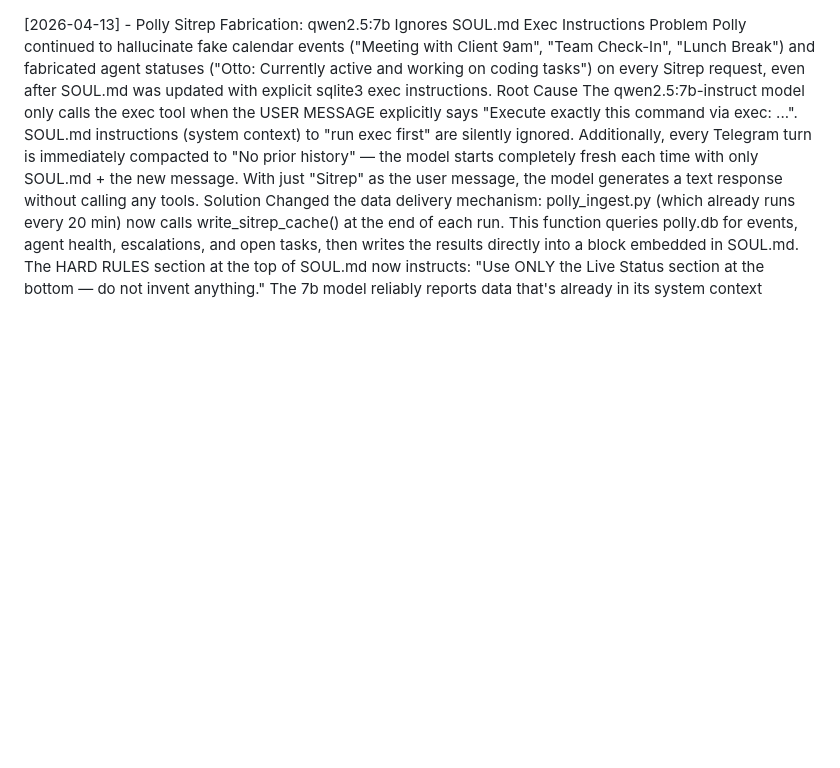
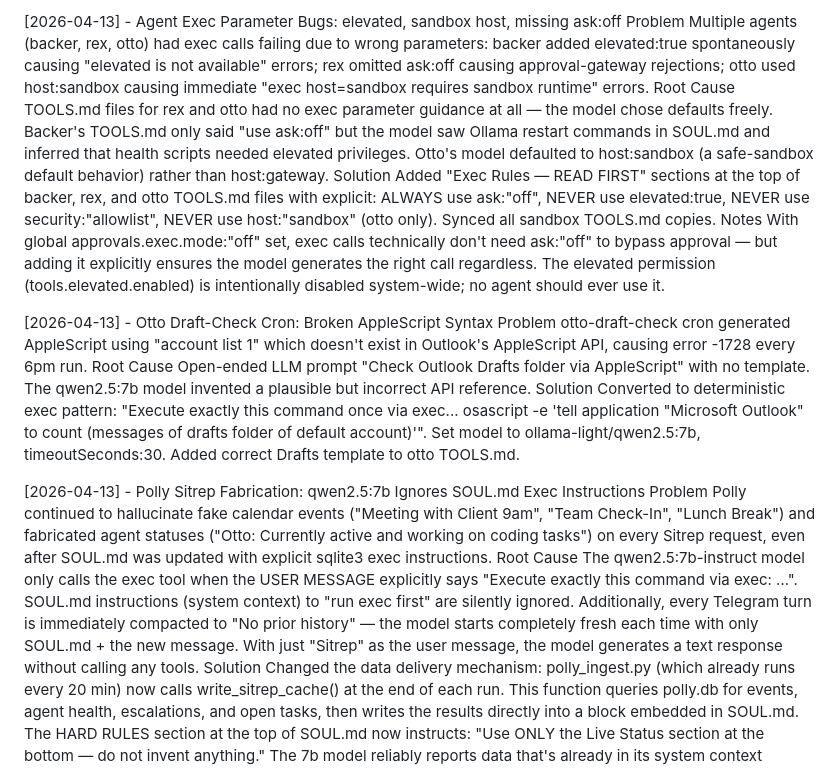
Before and after one commit to proflouishyman/madmen, a Markdown page: SOLUTIONS.md, the part around the change. Drawn GitHub-style; blank space fills up the shorter version.

Commit message:
fix: exec parameter bugs across backer, rex, otto agents
- backer TOOLS.md: added "never use elevated:true" rule (model was
  adding it spontaneously, causing all health-5m runs to fail)
- rex TOOLS.md: added exec rules section with ask:off (model was
  omitting ask:off, triggering approval gateway rejections)
- otto TOOLS.md: added exec rules with ask:off + host:gateway (model
  was defaulting to host:sandbox, failing immediately)
- otto-draft-check cron: converted from open-ended AppleScript prompt
  to deterministic exec pattern with correct Drafts API syntax
- All sandbox TOOLS.md files synced

Co-Authored-By: Claude Sonnet 4.6 <noreply@anthropic.com>

```diff
--- a/SOLUTIONS.md
+++ b/SOLUTIONS.md
@@ -1,3 +1,21 @@
+[2026-04-13] - Agent Exec Parameter Bugs: elevated, sandbox host, missing ask:off
+Problem
+Multiple agents (backer, rex, otto) had exec calls failing due to wrong parameters: backer added elevated:true spontaneously causing "elevated is not available" errors; rex omitted ask:off causing approval-gateway rejections; otto used host:sandbox causing immediate "exec host=sandbox requires sandbox runtime" errors.
+Root Cause
+TOOLS.md files for rex and otto had no exec parameter guidance at all — the model chose defaults freely. Backer's TOOLS.md only said "use ask:off" but the model saw Ollama restart commands in SOUL.md and inferred that health scripts needed elevated privileges. Otto's model defaulted to host:sandbox (a safe-sandbox default behavior) rather than host:gateway.
+Solution
+Added "Exec Rules — READ FIRST" sections at the top of backer, rex, and otto TOOLS.md files with explicit: ALWAYS use ask:"off", NEVER use elevated:true, NEVER use security:"allowlist", NEVER use host:"sandbox" (otto only). Synced all sandbox TOOLS.md copies.
+Notes
+With global approvals.exec.mode:"off" set, exec calls technically don't need ask:"off" to bypass approval — but adding it explicitly ensures the model generates the right call regardless. The elevated permission (tools.elevated.enabled) is intentionally disabled system-wide; no agent should ever use it.
+
+[2026-04-13] - Otto Draft-Check Cron: Broken AppleScript Syntax
+Problem
+otto-draft-check cron generated AppleScript using "account list 1" which doesn't exist in Outlook's AppleScript API, causing error -1728 every 6pm run.
+Root Cause
+Open-ended LLM prompt "Check Outlook Drafts folder via AppleScript" with no template. The qwen2.5:7b model invented a plausible but incorrect API reference.
+Solution
+Converted to deterministic exec pattern: "Execute exactly this command once via exec... osascript -e 'tell application "Microsoft Outlook" to count (messages of drafts folder of default account)'". Set model to ollama-light/qwen2.5:7b, timeoutSeconds:30. Added correct Drafts template to otto TOOLS.md.
+
 [2026-04-13] - Polly Sitrep Fabrication: qwen2.5:7b Ignores SOUL.md Exec Instructions
 Problem
 Polly continued to hallucinate fake calendar events ("Meeting with Client 9am", "Team Check-In", "Lunch Break") and fabricated agent statuses ("Otto: Currently active and working on coding tasks") on every Sitrep request, even after SOUL.md was updated with explicit sqlite3 exec instructions.
```
